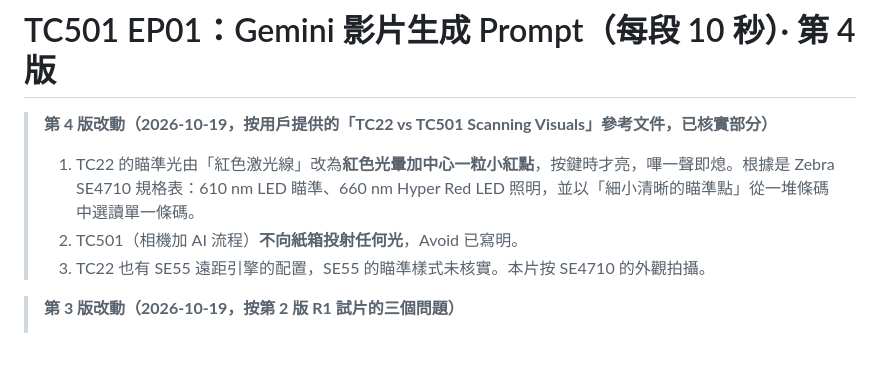
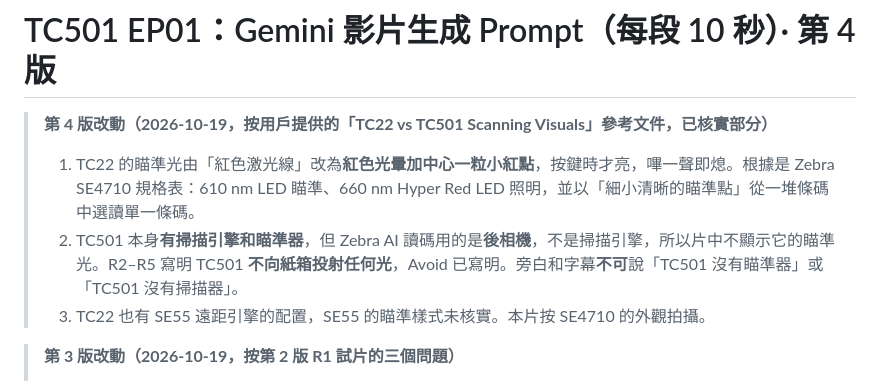
Before and after one commit to aicyruschan/ZEBRAAI, a Markdown page: prompts/gemini-10s.md, the part around the change. GitHub-like rendering; blank space fills up the shorter version.

Commit message:
TC501 規則補充：有掃描引擎和瞄準器，但 AI 讀碼用後相機，片中不顯示瞄準光
Co-Authored-By: Claude Opus 5.5 <noreply@anthropic.com>
Claude-Session: https://claude.ai/code/session_016cMPi79pbNbipnRAbrD5qM

```diff
--- a/prompts/gemini-10s.md
+++ b/prompts/gemini-10s.md
@@ -2,7 +2,7 @@
 
 > **第 4 版改動（2026-10-19，按用戶提供的「TC22 vs TC501 Scanning Visuals」參考文件，已核實部分）**
 > 1. TC22 的瞄準光由「紅色激光線」改為**紅色光暈加中心一粒小紅點**，按鍵時才亮，嗶一聲即熄。根據是 Zebra SE4710 規格表：610 nm LED 瞄準、660 nm Hyper Red LED 照明，並以「細小清晰的瞄準點」從一堆條碼中選讀單一條碼。
-> 2. TC501（相機加 AI 流程）**不向紙箱投射任何光**，Avoid 已寫明。
+> 2. TC501 本身**有掃描引擎和瞄準器**，但 Zebra AI 讀碼用的是**後相機**，不是掃描引擎，所以片中不顯示它的瞄準光。R2–R5 寫明 TC501 **不向紙箱投射任何光**，Avoid 已寫明。旁白和字幕**不可**說「TC501 沒有瞄準器」或「TC501 沒有掃描器」。
 > 3. TC22 也有 SE55 遠距引擎的配置，SE55 的瞄準樣式未核實。本片按 SE4710 的外觀拍攝。
 
 
```
Also changed, not shown: prompts/gemini-gem.md (+1 -1 lines).
